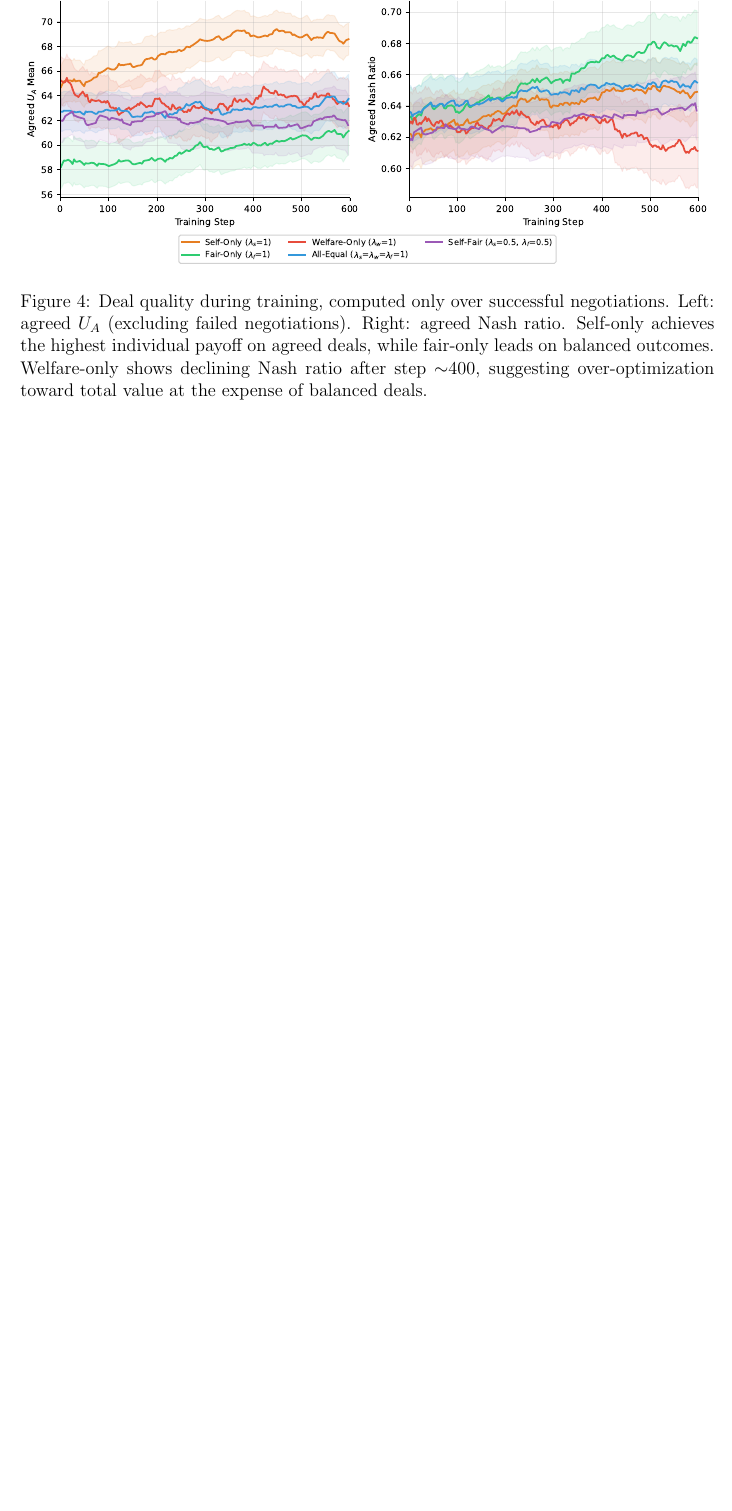
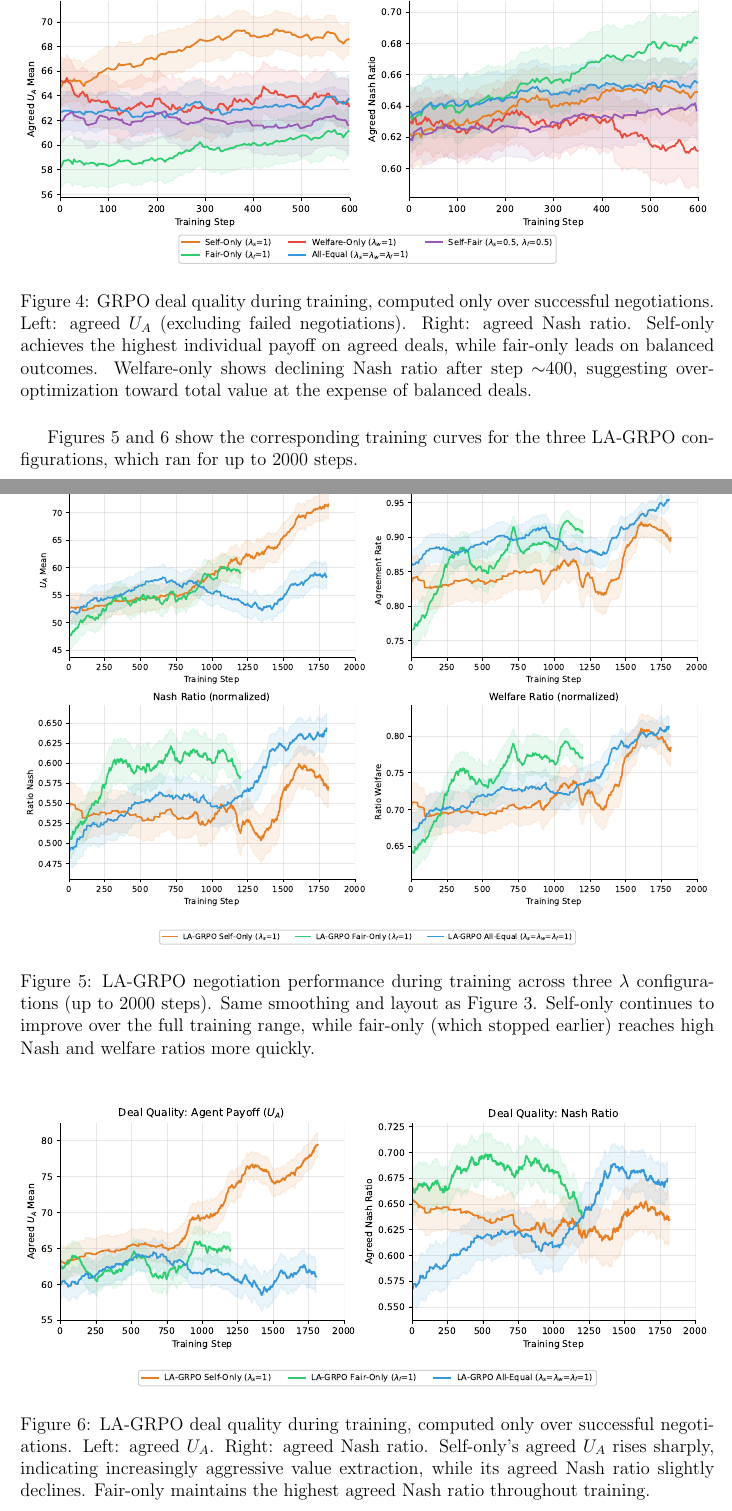
Before and after one commit to migub/master_thesis, a LaTeX document (main.tex): part of page 25 of 47 before the commit and two parts of pages 25 and 26 of 49 after it, the two joined at a grey line, cut so that both start at the same text, the shorter picture padded with empty space. Compiled offline with pdfLaTeX.

Commit message:
feat: add LA-GRPO training curves (2 new figures, up to 2000 steps)

```diff
--- a/main.tex
+++ b/main.tex
@@ -643,8 +643,24 @@ Figures~\ref{fig:training_performance} and~\ref{fig:training_quality} show the t
 \begin{figure}[H]
     \centering
     \includegraphics[width=\textwidth]{images/training_curves_quality.pdf}
-    \caption{Deal quality during training, computed only over successful negotiations. Left: agreed $U_A$ (excluding failed negotiations). Right: agreed Nash ratio. Self-only achieves the highest individual payoff on agreed deals, while fair-only leads on balanced outcomes. Welfare-only shows declining Nash ratio after step $\sim$400, suggesting over-optimization toward total value at the expense of balanced deals.}
+    \caption{GRPO deal quality during training, computed only over successful negotiations. Left: agreed $U_A$ (excluding failed negotiations). Right: agreed Nash ratio. Self-only achieves the highest individual payoff on agreed deals, while fair-only leads on balanced outcomes. Welfare-only shows declining Nash ratio after step $\sim$400, suggesting over-optimization toward total value at the expense of balanced deals.}
     \label{fig:training_quality}
+\end{figure}
+
+Figures~\ref{fig:lagrpo_training_performance} and~\ref{fig:lagrpo_training_quality} show the corresponding training curves for the three LA-GRPO configurations, which ran for up to 2000 steps.
+
+\begin{figure}[H]
+    \centering
+    \includegraphics[width=\textwidth]{images/lagrpo_training_curves_performance.pdf}
+    \caption{LA-GRPO negotiation performance during training across three $\lambda$ configurations (up to 2000 steps). Same smoothing and layout as Figure~\ref{fig:training_performance}. Self-only continues to improve over the full training range, while fair-only (which stopped earlier) reaches high Nash and welfare ratios more quickly.}
+    \label{fig:lagrpo_training_performance}
+\end{figure}
+
+\begin{figure}[H]
+    \centering
+    \includegraphics[width=\textwidth]{images/lagrpo_training_curves_quality.pdf}
+    \caption{LA-GRPO deal quality during training, computed only over successful negotiations. Left: agreed $U_A$. Right: agreed Nash ratio. Self-only's agreed $U_A$ rises sharply, indicating increasingly aggressive value extraction, while its agreed Nash ratio slightly declines. Fair-only maintains the highest agreed Nash ratio throughout training.}
+    \label{fig:lagrpo_training_quality}
 \end{figure}
 
 \paragraph{Key findings.}
```
Also changed, not shown: images/lagrpo_training_curves_performance.pdf (added), images/lagrpo_training_curves_quality.pdf (added), main.tex (4 more changed lines).
